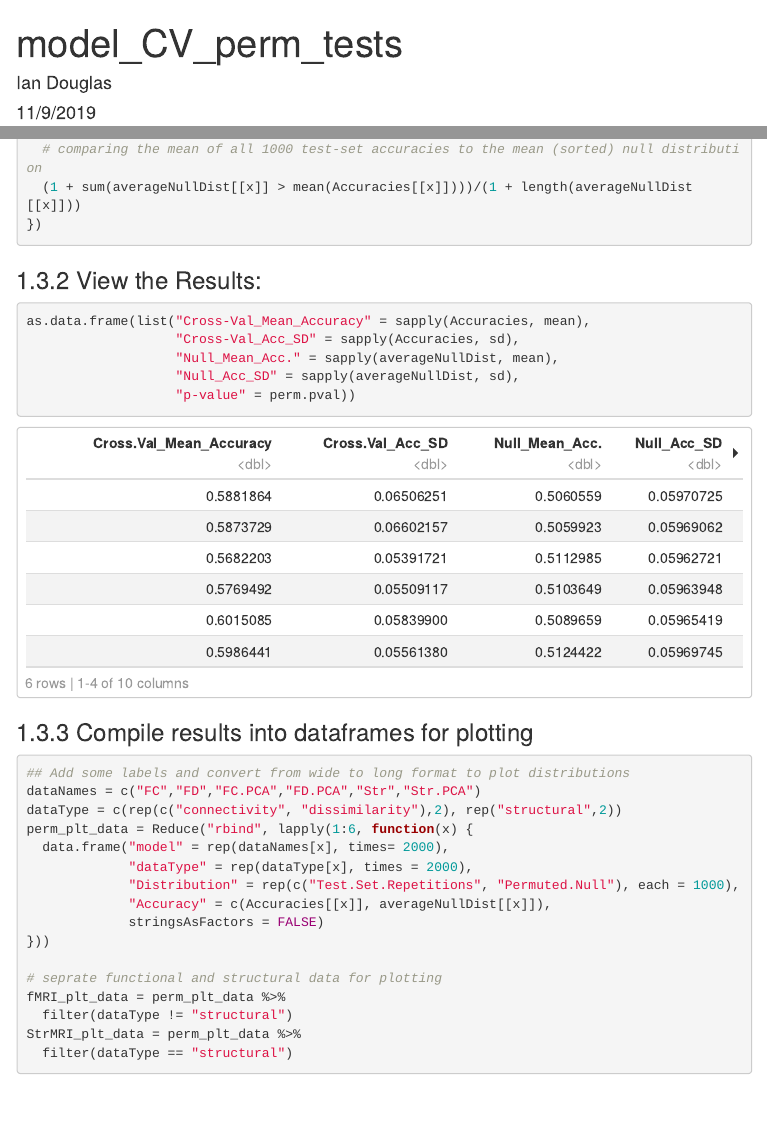
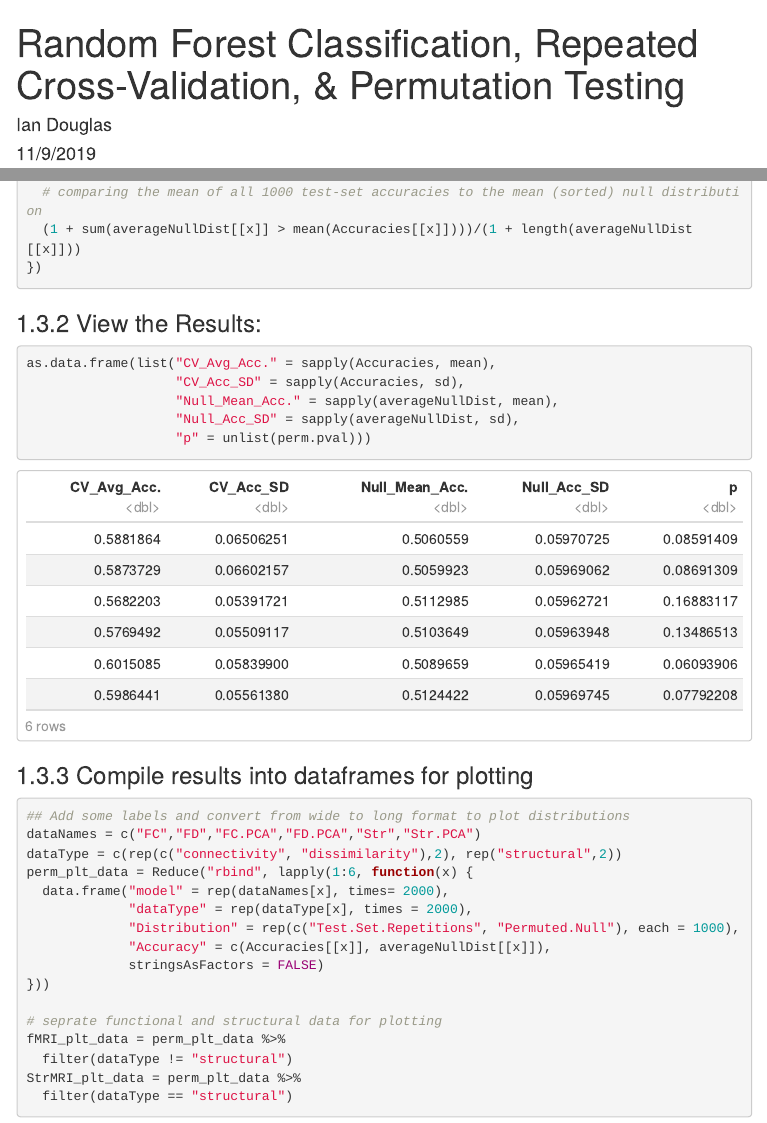
Before and after one commit to ijd2109/SB, an R Markdown document (Scripts/Permutations/model_CV_perm_tests.Rmd): the page in a window 1100 px wide, from its top, and a second part further down, joined at a grey line. The pictures show the output file Scripts/Permutations/model_CV_perm_tests.html that the author committed with the source, opened offline; menus at the side of the page are left out.

Commit message:
formatting output table

````diff
--- a/Scripts/Permutations/model_CV_perm_tests.Rmd
+++ b/Scripts/Permutations/model_CV_perm_tests.Rmd
@@ -1,5 +1,5 @@
 ---
-title: "model_CV_perm_tests"
+title: "Random Forest Classification, Repeated Cross-Validation, & Permutation Testing"
 author: "Ian Douglas"
 date: "11/9/2019"
 output:
@@ -144,11 +144,11 @@ Accuracies = readRDS("../../output/permutations/testSetAccuricies.rds")
 
 ### View the Results:
 ```{r}
-as.data.frame(list("Cross-Val_Mean_Accuracy" = sapply(Accuracies, mean),
-                   "Cross-Val_Acc_SD" = sapply(Accuracies, sd),
+as.data.frame(list("CV_Avg_Acc." = sapply(Accuracies, mean),
+                   "CV_Acc_SD" = sapply(Accuracies, sd),
                    "Null_Mean_Acc." = sapply(averageNullDist, mean),
                    "Null_Acc_SD" = sapply(averageNullDist, sd),
-                   "p-value" = perm.pval))
+                   "p" = unlist(perm.pval)))
 ```
 
 ```{r, echo=FALSE, eval=FALSE}
````
Also changed, not shown: Scripts/Permutations/model_CV_perm_tests.html.
